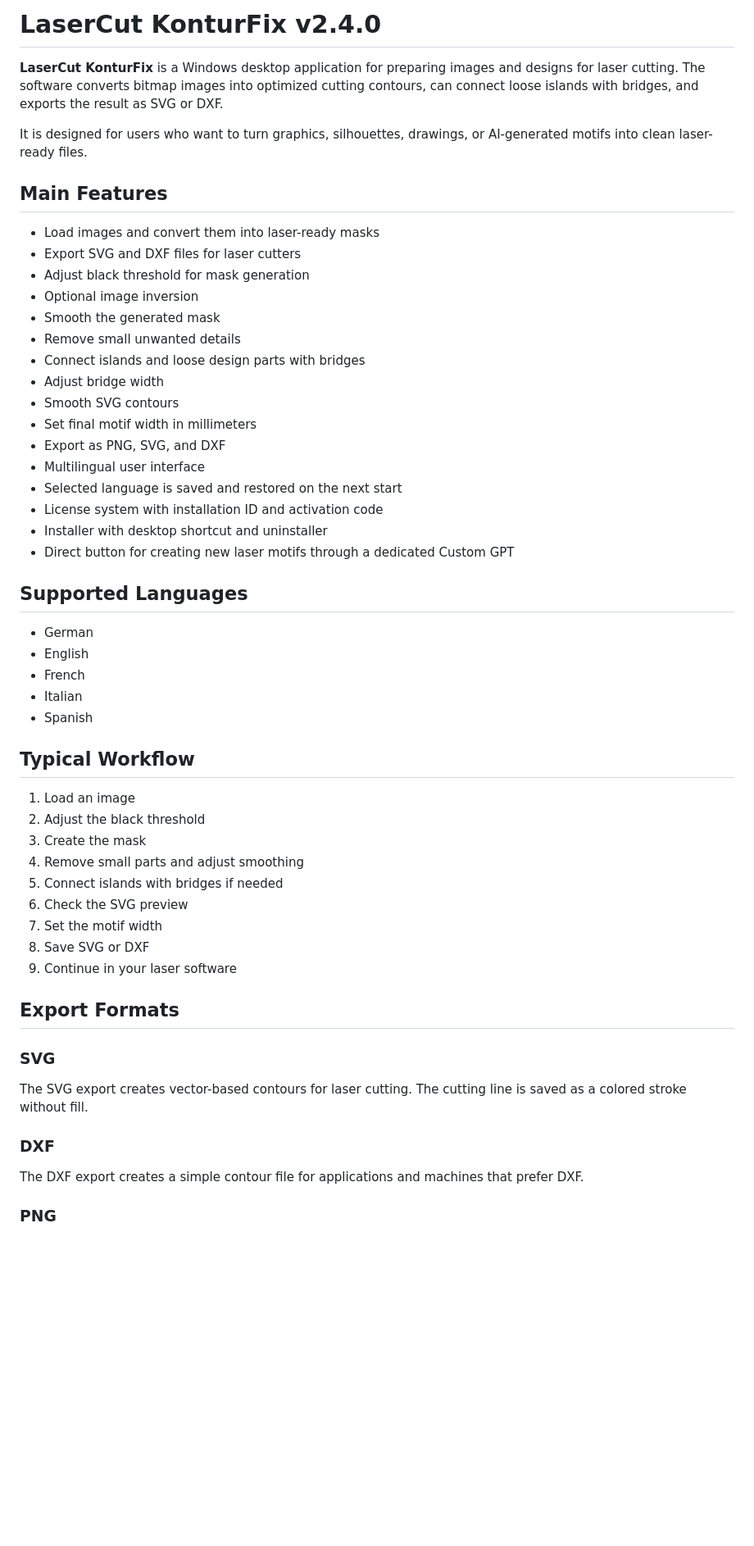
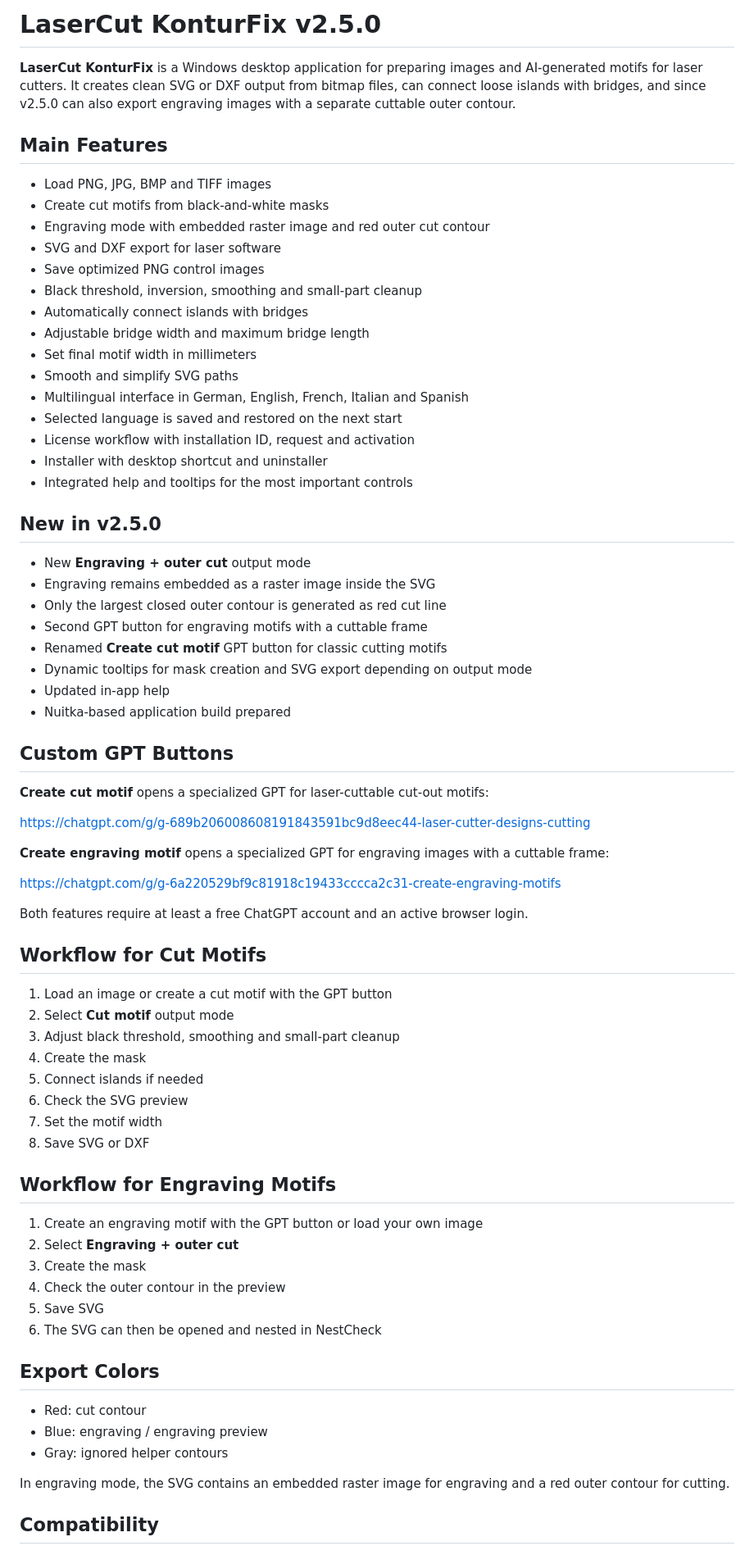
Before and after one commit to Stoni66/LaserCut_KonturFix, a Markdown page: README_en.md, the part around one of its changes. Shown at 82% size. Rendered like a GitHub page; blank space fills up the shorter version.

Commit message:
Update English README for v2.5.0

```diff
--- a/README_en.md
+++ b/README_en.md
@@ -1,57 +1,75 @@
-# LaserCut KonturFix v2.4.0
+# LaserCut KonturFix v2.5.0
 
-**LaserCut KonturFix** is a Windows desktop application for preparing images and designs for laser cutting. The software converts bitmap images into optimized cutting contours, can connect loose islands with bridges, and exports the result as SVG or DXF.
-
-It is designed for users who want to turn graphics, silhouettes, drawings, or AI-generated motifs into clean laser-ready files.
+**LaserCut KonturFix** is a Windows desktop application for preparing images and AI-generated motifs for laser cutters. It creates clean SVG or DXF output from bitmap files, can connect loose islands with bridges, and since v2.5.0 can also export engraving images with a separate cuttable outer contour.
 
 ## Main Features
 
-- Load images and convert them into laser-ready masks
-- Export SVG and DXF files for laser cutters
-- Adjust black threshold for mask generation
-- Optional image inversion
-- Smooth the generated mask
-- Remove small unwanted details
-- Connect islands and loose design parts with bridges
-- Adjust bridge width
-- Smooth SVG contours
+- Load PNG, JPG, BMP and TIFF images
+- Create cut motifs from black-and-white masks
+- Engraving mode with embedded raster image and red outer cut contour
+- SVG and DXF export for laser software
+- Save optimized PNG control images
+- Black threshold, inversion, smoothing and small-part cleanup
+- Automatically connect islands with bridges
+- Adjustable bridge width and maximum bridge length
 - Set final motif width in millimeters
-- Export as PNG, SVG, and DXF
-- Multilingual user interface
+- Smooth and simplify SVG paths
+- Multilingual interface in German, English, French, Italian and Spanish
 - Selected language is saved and restored on the next start
-- License system with installation ID and activation code
+- License workflow with installation ID, request and activation
 - Installer with desktop shortcut and uninstaller
-- Direct button for creating new laser motifs through a dedicated Custom GPT
+- Integrated help and tooltips for the most important controls
 
-## Supported Languages
+## New in v2.5.0
 
-- German
-- English
-- French
-- Italian
-- Spanish
+- New **Engraving + outer cut** output mode
+- Engraving remains embedded as a raster image inside the SVG
+- Only the largest closed outer contour is generated as red cut line
+- Second GPT button for engraving motifs with a cuttable frame
+- Renamed **Create cut motif** GPT button for classic cutting motifs
+- Dynamic tooltips for mask creation and SVG export depending on output mode
+- Updated in-app help
+- Nuitka-based application build prepared
 
-## Typical Workflow
+## Custom GPT Buttons
 
-1. Load an image
-2. Adjust the black threshold
-3. Create the mask
-4. Remove small parts and adjust smoothing
-5. Connect islands with bridges if needed
+**Create cut motif** opens a specialized GPT for laser-cuttable cut-out motifs:
+
+https://chatgpt.com/g/g-689b206008608191843591bc9d8eec44-laser-cutter-designs-cutting
+
+**Create engraving motif** opens a specialized GPT for engraving images with a cuttable frame:
+
+https://chatgpt.com/g/g-6a220529bf9c81918c19433cccca2c31-create-engraving-motifs
+
+Both features require at least a free ChatGPT account and an active browser login.
+
+## Workflow for Cut Motifs
+
+1. Load an image or create a cut motif with the GPT button
+2. Select **Cut motif** output mode
+3. Adjust black threshold, smoothing and small-part cleanup
+4. Create the mask
+5. Connect islands if needed
 6. Check the SVG preview
 7. Set the motif width
 8. Save SVG or DXF
-9. Continue in your laser software
 
-## Export Formats
+## Workflow for Engraving Motifs
 
-### SVG
+1. Create an engraving motif with the GPT button or load your own image
+2. Select **Engraving + outer cut**
+3. Create the mask
+4. Check the outer contour in the preview
+5. Save SVG
+6. The SVG can then be opened and nested in NestCheck
 
-The SVG export creates vector-based contours for laser cutting. The cutting line is saved as a colored stroke without fill.
+## Export Colors
 
-### DXF
+- Red: cut contour
+- Blue: engraving / engraving preview
+- Gray: ignored helper contours
 
-The DXF export creates a simple contour file for applications and machines that prefer DXF.
+In engraving mode, the SVG contains an embedded raster image for engraving and a red outer contour for cutting.
 
-### PNG
+## Compatibility
 
```
Also changed, not shown: other parts of README_en.md (+12 -49 lines).
